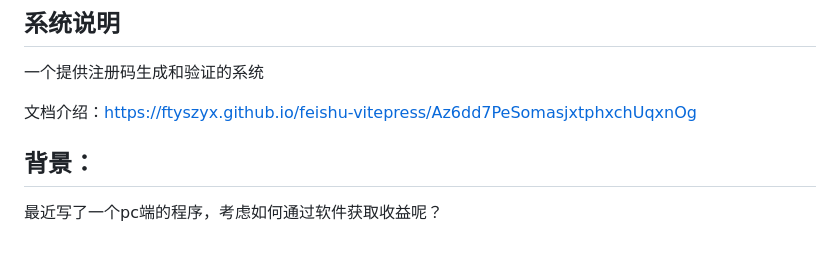
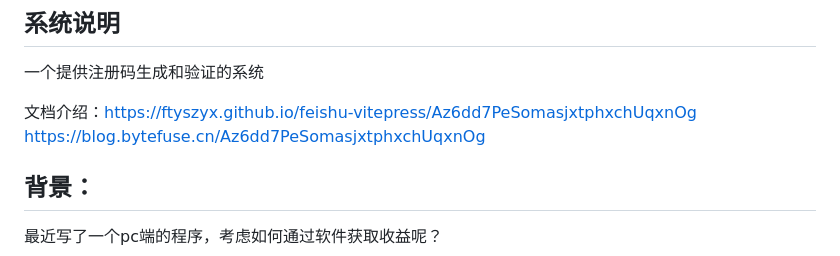
Before and after one commit to ftyszyx/app_pay, a Markdown page: README.md, the part around the change. GitHub-like rendering.

```diff
--- a/README.md
+++ b/README.md
@@ -5,6 +5,7 @@
 一个提供注册码生成和验证的系统
 
 文档介绍：https://ftyszyx.github.io/feishu-vitepress/Az6dd7PeSomasjxtphxchUqxnOg
+https://blog.bytefuse.cn/Az6dd7PeSomasjxtphxchUqxnOg
 
 
 ## 背景：
```
